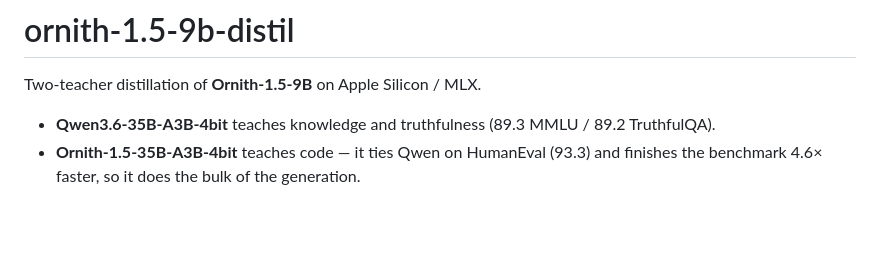
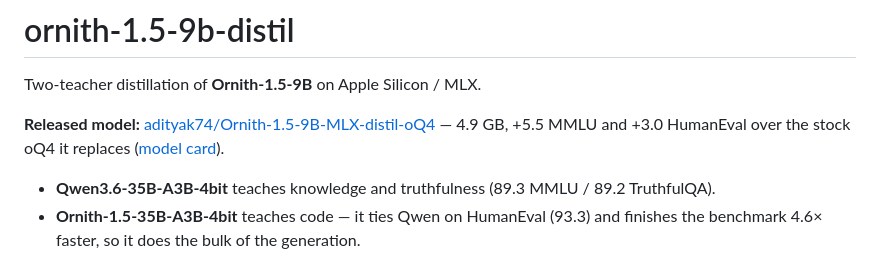
Before and after one commit to adityak74/ornith-1.5-9b-distil, a Markdown page: README.md, the part around the change. Rendered like a GitHub page; blank space fills up the shorter version.

```diff
--- a/README.md
+++ b/README.md
@@ -1,6 +1,10 @@
 # ornith-1.5-9b-distil
 
 Two-teacher distillation of **Ornith-1.5-9B** on Apple Silicon / MLX.
+
+**Released model:** [adityak74/Ornith-1.5-9B-MLX-distil-oQ4](https://huggingface.co/adityak74/Ornith-1.5-9B-MLX-distil-oQ4)
+— 4.9 GB, +5.5 MMLU and +3.0 HumanEval over the stock oQ4 it replaces
+([model card](docs/MODEL_CARD.md)).
 
 - **Qwen3.6-35B-A3B-4bit** teaches knowledge and truthfulness (89.3 MMLU / 89.2 TruthfulQA).
 - **Ornith-1.5-35B-A3B-4bit** teaches code — it ties Qwen on HumanEval (93.3) and
```
Also changed, not shown: docs/MODEL_CARD.md (added, +159 -0 lines).
